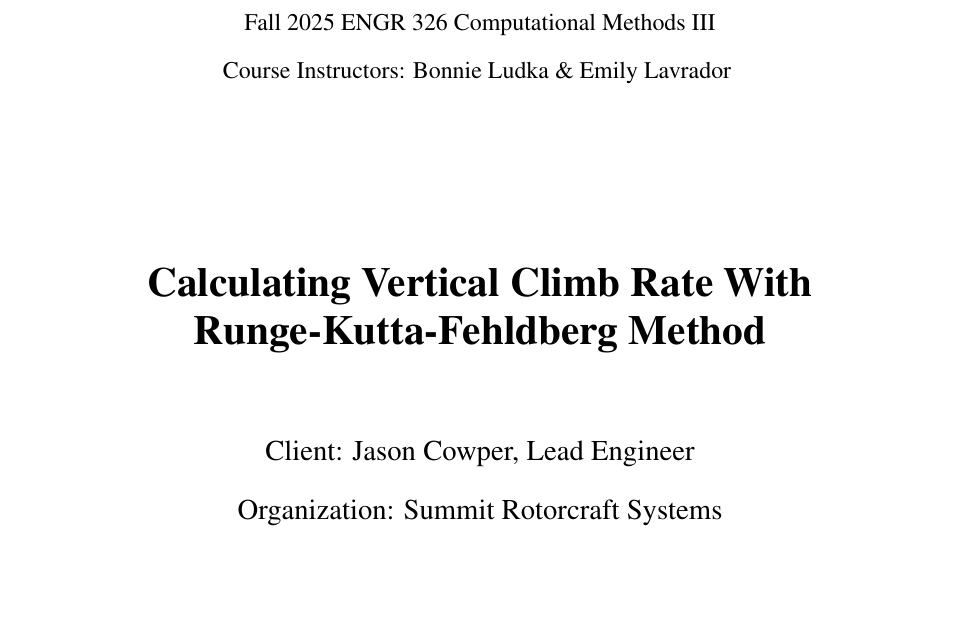
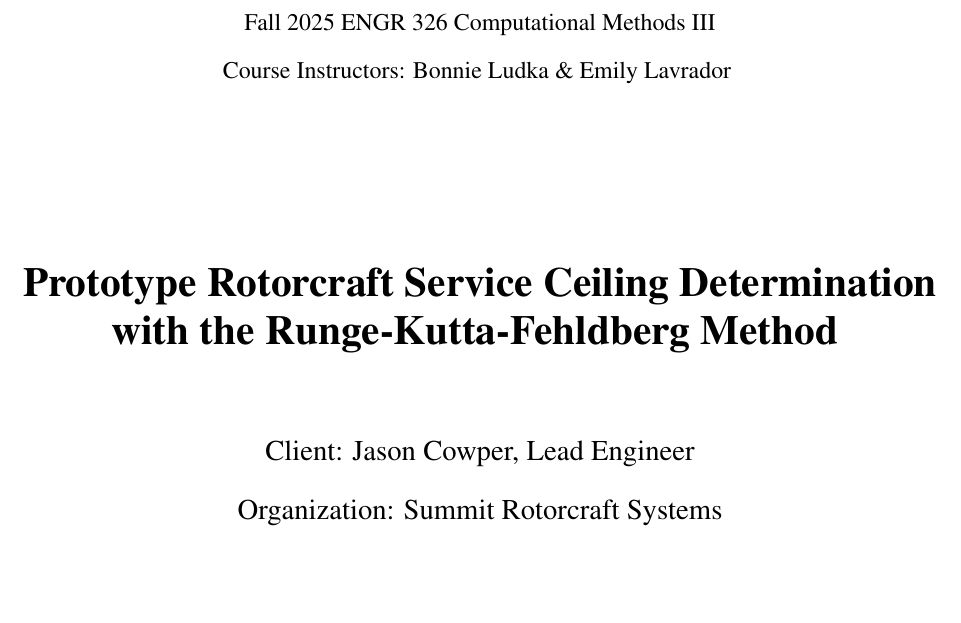
Before and after one commit to jcooper15/Service_Ceiling_TTC_Algorithm, a LaTeX thesis (main.tex): part of page 1 of 56, cut so that both start at the same text. Compiled offline with pdfLaTeX.

Commit message:
11-18-2025

```diff
--- a/main.tex
+++ b/main.tex
@@ -87,7 +87,7 @@ Course Instructors:
 
 % Put your title here
 % Be sure to include the problem and the solution method
-\textbf{\LARGE Calculating Vertical Climb Rate With Runge-Kutta-Fehldberg Method}
+\textbf{\LARGE Prototype Rotorcraft Service Ceiling Determination with the Runge-Kutta-Fehldberg Method }
 
        \vspace{1cm}
        \large{ Client: Jason Cowper, Lead Engineer\\
```
